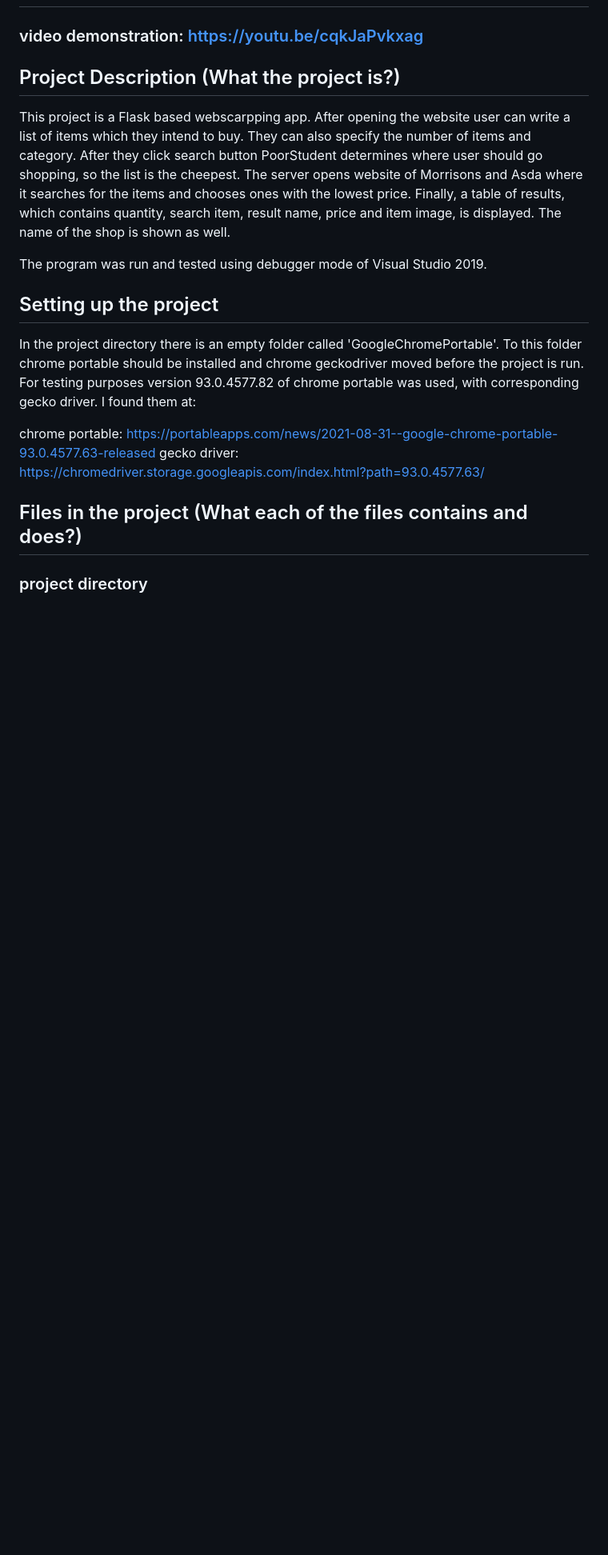
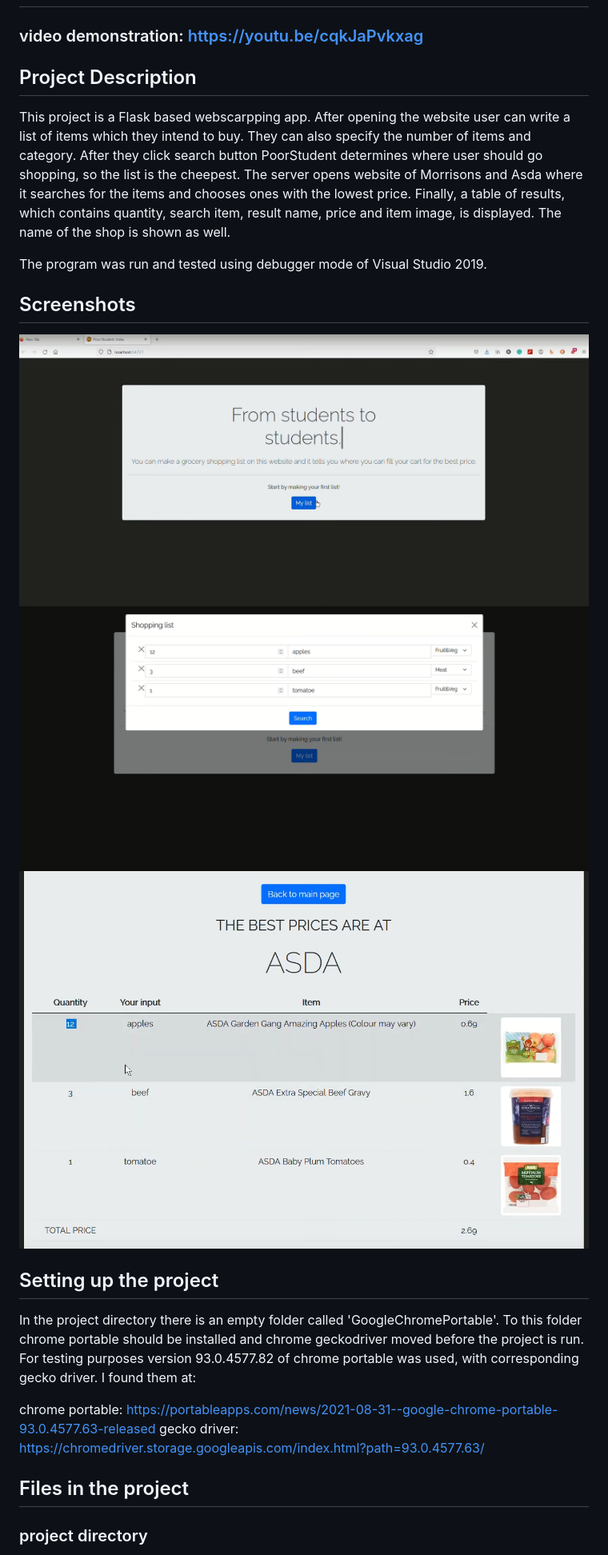
Before and after one commit to LexXxik/PoorStudent, a Markdown page: README.md, the part around one of its changes. Shown at 80% size. Rendered like a GitHub page; blank space fills up the shorter version.

```diff
--- a/README.md
+++ b/README.md
@@ -1,7 +1,7 @@
 # PoorStudent
 ### video demonstration: https://youtu.be/cqkJaPvkxag
 
-## Project Description (What the project is?)
+## Project Description
 
 This project is a Flask based webscarpping app. After opening the website user can write a list of items which they intend to buy. They can also specify
 the number of items and category. After they click search button PoorStudent determines where user should go shopping, so the list is the
@@ -10,6 +10,12 @@ a table of results, which contains quantity, search item, result name, price and
 well.
 
 The program was run and tested using debugger mode of Visual Studio 2019.
+
+## Screenshots
+
+![Home page](https://github.com/LexXxik/PoorStudent/blob/dev/images/poor_student_1.png)
+![User input for webscrapping](https://github.com/LexXxik/PoorStudent/blob/dev/images/web_scrapping.png)
+![The result page with images of items to purchase!](https://github.com/LexXxik/PoorStudent/blob/dev/images/poor_student_results.png)
 
 ## Setting up the project
 
@@ -20,7 +26,7 @@ driver. I found them at:
 chrome portable: https://portableapps.com/news/2021-08-31--google-chrome-portable-93.0.4577.63-released
 gecko driver: https://chromedriver.storage.googleapis.com/index.html?path=93.0.4577.63/
 
-## Files in the project (What each of the files contains and does?)
+## Files in the project
 ### project directory
 
 ***app.py***
```
Also changed, not shown: other parts of README.md (+15 -26 lines).
